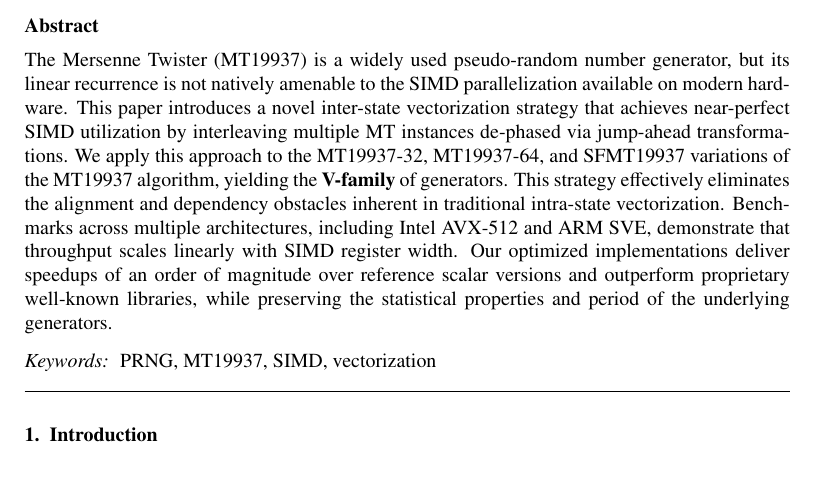
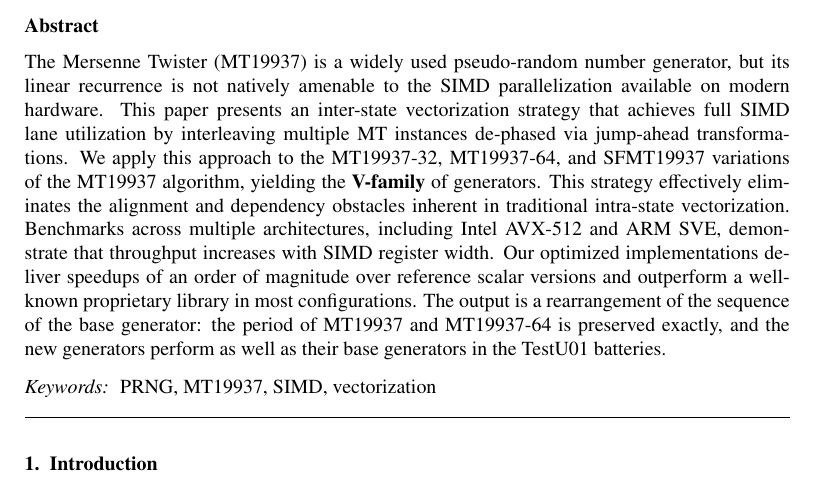
Before and after one commit to fabiocannizzo/VMT19937, a LaTeX paper (doc/main.tex): part of page 1 of 21, cut so that both start at the same text. Compiled offline with pdfLaTeX.

Commit message:
doc: revise the abstract

```diff
--- a/doc/main.tex
+++ b/doc/main.tex
@@ -68,7 +68,7 @@
 	Fabio Cannizzo\footnote{DISCLAIMER: Although Fabio Cannizzo is employed by Standard Chartered at the time this paper is written, this paper has been produced by Fabio Cannizzo in a personal capacity and Standard Chartered is not associated or responsible for its content.}}
 
 \begin{abstract}
-The Mersenne Twister (MT19937) is a widely used pseudo-random number generator, but its linear recurrence is not natively amenable to the SIMD parallelization available on modern hardware. This paper introduces a novel inter-state vectorization strategy that achieves near-perfect SIMD utilization by interleaving multiple MT instances de-phased via jump-ahead transformations. We apply this approach to the MT19937-32, MT19937-64, and SFMT19937 variations of the MT19937 algorithm, yielding the \textbf{V-family} of generators. This strategy effectively eliminates the alignment and dependency obstacles inherent in traditional intra-state vectorization. Benchmarks across multiple architectures, including Intel AVX-512 and ARM SVE, demonstrate that throughput scales linearly with SIMD register width. Our optimized implementations deliver speedups of an order of magnitude over reference scalar versions and outperform proprietary well-known libraries, while preserving the statistical properties and period of the underlying generators.
+The Mersenne Twister (MT19937) is a widely used pseudo-random number generator, but its linear recurrence is not natively amenable to the SIMD parallelization available on modern hardware. This paper presents an inter-state vectorization strategy that achieves full SIMD lane utilization by interleaving multiple MT instances de-phased via jump-ahead transformations. We apply this approach to the MT19937-32, MT19937-64, and SFMT19937 variations of the MT19937 algorithm, yielding the \textbf{V-family} of generators. This strategy effectively eliminates the alignment and dependency obstacles inherent in traditional intra-state vectorization. Benchmarks across multiple architectures, including Intel AVX-512 and ARM SVE, demonstrate that throughput increases with SIMD register width. Our optimized implementations deliver speedups of an order of magnitude over reference scalar versions and outperform a well-known proprietary library in most configurations. The output is a rearrangement of the sequence of the base generator: the period of MT19937 and MT19937-64 is preserved exactly, and the new generators perform as well as their base generators in the TestU01 batteries.
 \end{abstract}
 
 \begin{keyword}
```
